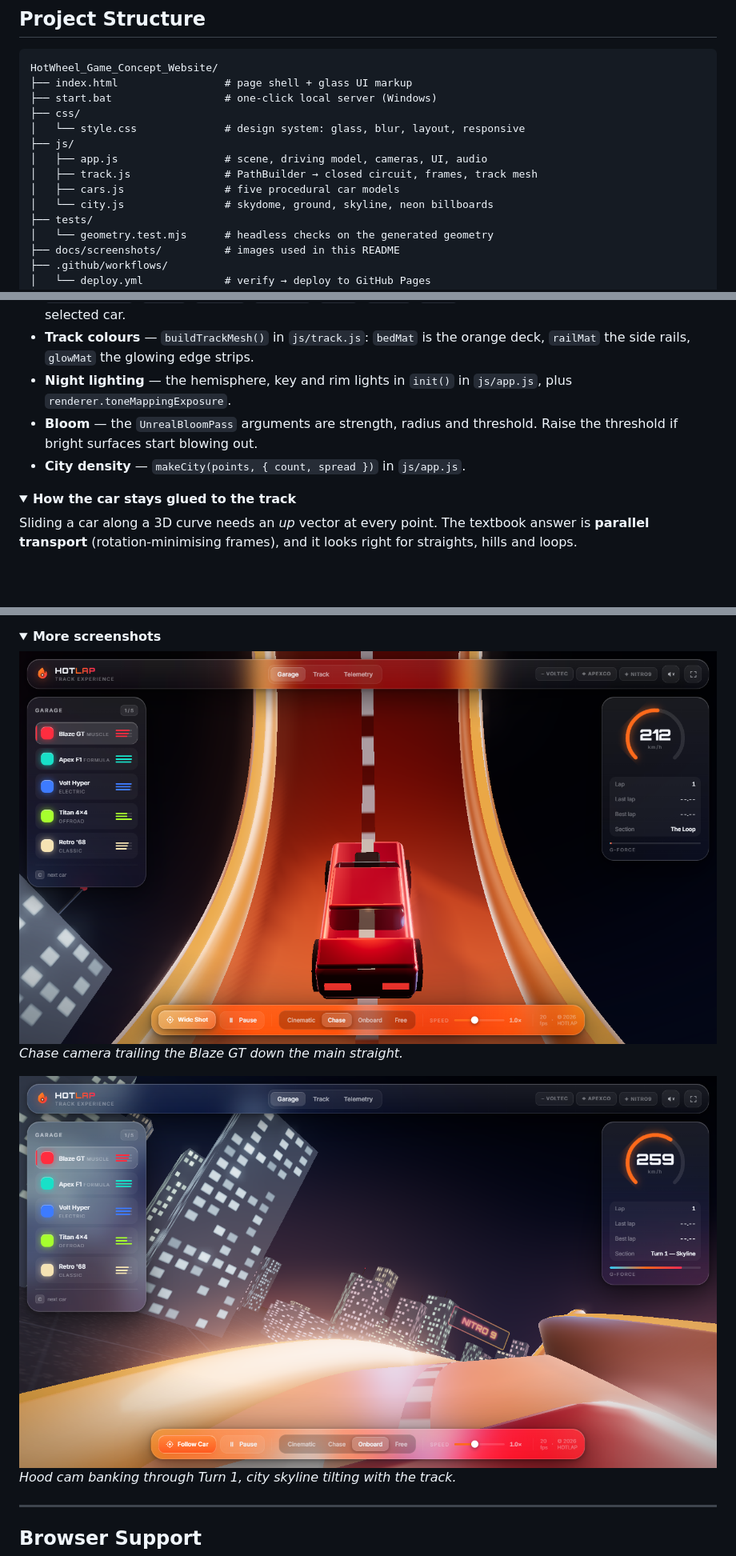
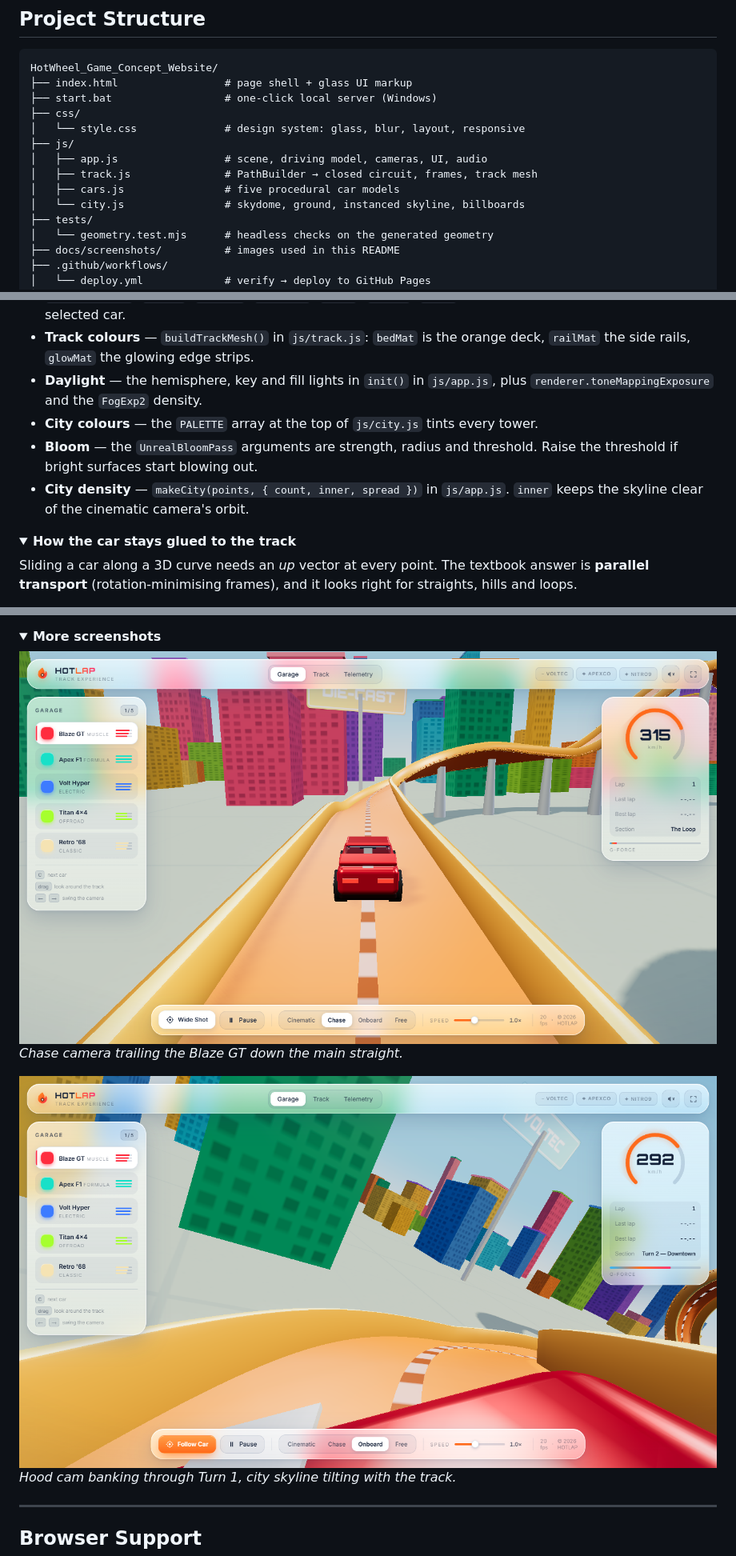
Before and after one commit to kymy07/HotWheel_Game_Concept_Website, a Markdown page: README.md, 3 parts joined by grey strips. Shown at 80% size. Rendered like a GitHub page; pictures changed too: docs/screenshots/chase-cam.png, docs/screenshots/onboard-cam.png; folded sections open; blank space fills up the shorter version.

```diff
--- a/README.md
+++ b/README.md
@@ -121,7 +123,7 @@ HotWheel_Game_Concept_Website/
 │   ├── app.js                 # scene, driving model, cameras, UI, audio
 │   ├── track.js               # PathBuilder → closed circuit, frames, track mesh
 │   ├── cars.js                # five procedural car models
-│   └── city.js                # skydome, ground, skyline, neon billboards
+│   └── city.js                # skydome, ground, instanced skyline, billboards
 ├── tests/
 │   └── geometry.test.mjs      # headless checks on the generated geometry
 ├── docs/screenshots/          # images used in this README
@@ -244,11 +246,13 @@ shortcut and the accent colour all pick it up automatically.
   `--hot` is overwritten at runtime to match the selected car.
 - **Track colours** — `buildTrackMesh()` in `js/track.js`: `bedMat` is the orange deck,
   `railMat` the side rails, `glowMat` the glowing edge strips.
-- **Night lighting** — the hemisphere, key and rim lights in `init()` in `js/app.js`,
-  plus `renderer.toneMappingExposure`.
+- **Daylight** — the hemisphere, key and fill lights in `init()` in `js/app.js`, plus
+  `renderer.toneMappingExposure` and the `FogExp2` density.
+- **City colours** — the `PALETTE` array at the top of `js/city.js` tints every tower.
 - **Bloom** — the `UnrealBloomPass` arguments are strength, radius and threshold. Raise
   the threshold if bright surfaces start blowing out.
-- **City density** — `makeCity(points, { count, spread })` in `js/app.js`.
+- **City density** — `makeCity(points, { count, inner, spread })` in `js/app.js`.
+  `inner` keeps the skyline clear of the cinematic camera's orbit.
 
 </details>
 
```
Also changed, not shown: other parts of README.md (+8 -6 lines), 7 other files.
